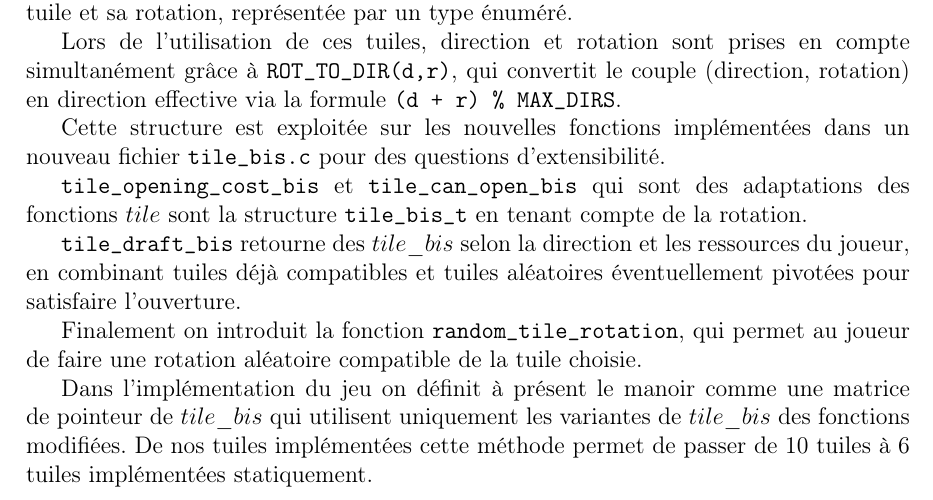
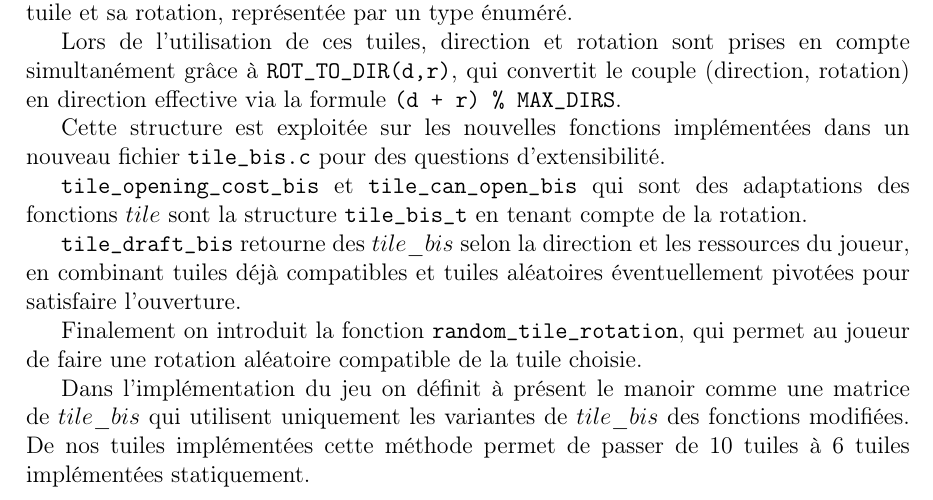
Before and after one commit to ilanvargas/Royal-Dedale, a LaTeX document (rapport/main.tex, which reads rapport/tuile_bis.tex): part of page 16 of 22, cut so that both start at the same text. Compiled offline with pdfLaTeX.

Commit message:
rm pointeur de tuile_bis

```diff
--- a/rapport/tuile_bis.tex
+++ b/rapport/tuile_bis.tex
@@ -13,4 +13,4 @@ Cette structure est exploitée sur les nouvelles fonctions implémentées dans u
 
 Finalement on introduit la fonction \texttt{random\_tile\_rotation}, qui permet au joueur de faire une rotation aléatoire compatible de la tuile choisie.
 
-Dans l'implémentation du jeu on définit à présent le manoir comme une matrice de pointeur de $tile\_bis$ qui utilisent uniquement les variantes de $tile\_bis$ des fonctions modifiées. De nos tuiles implémentées cette méthode permet de passer de 10 tuiles à 6 tuiles implémentées statiquement.
+Dans l'implémentation du jeu on définit à présent le manoir comme une matrice de $tile\_bis$ qui utilisent uniquement les variantes de $tile\_bis$ des fonctions modifiées. De nos tuiles implémentées cette méthode permet de passer de 10 tuiles à 6 tuiles implémentées statiquement.
```
